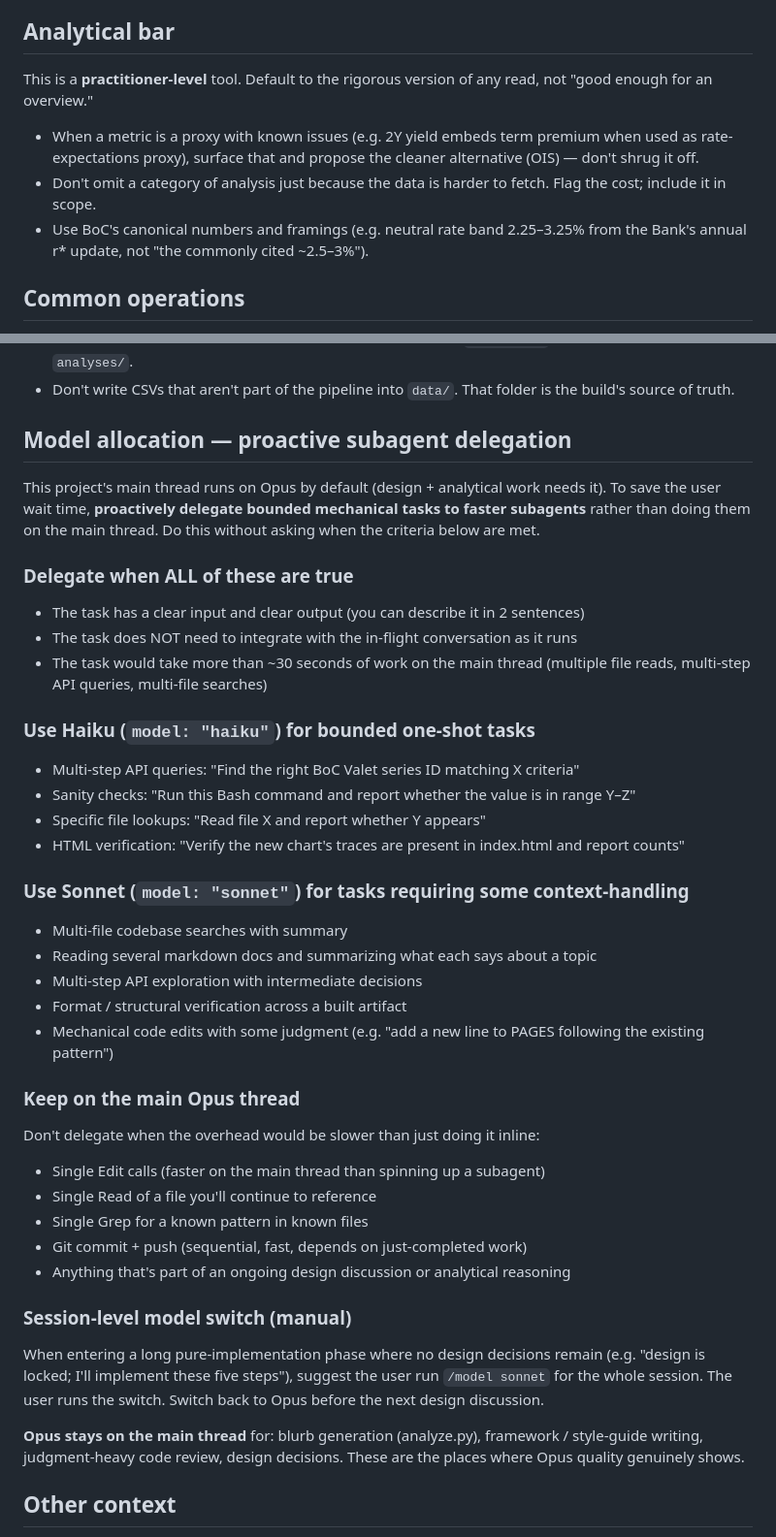
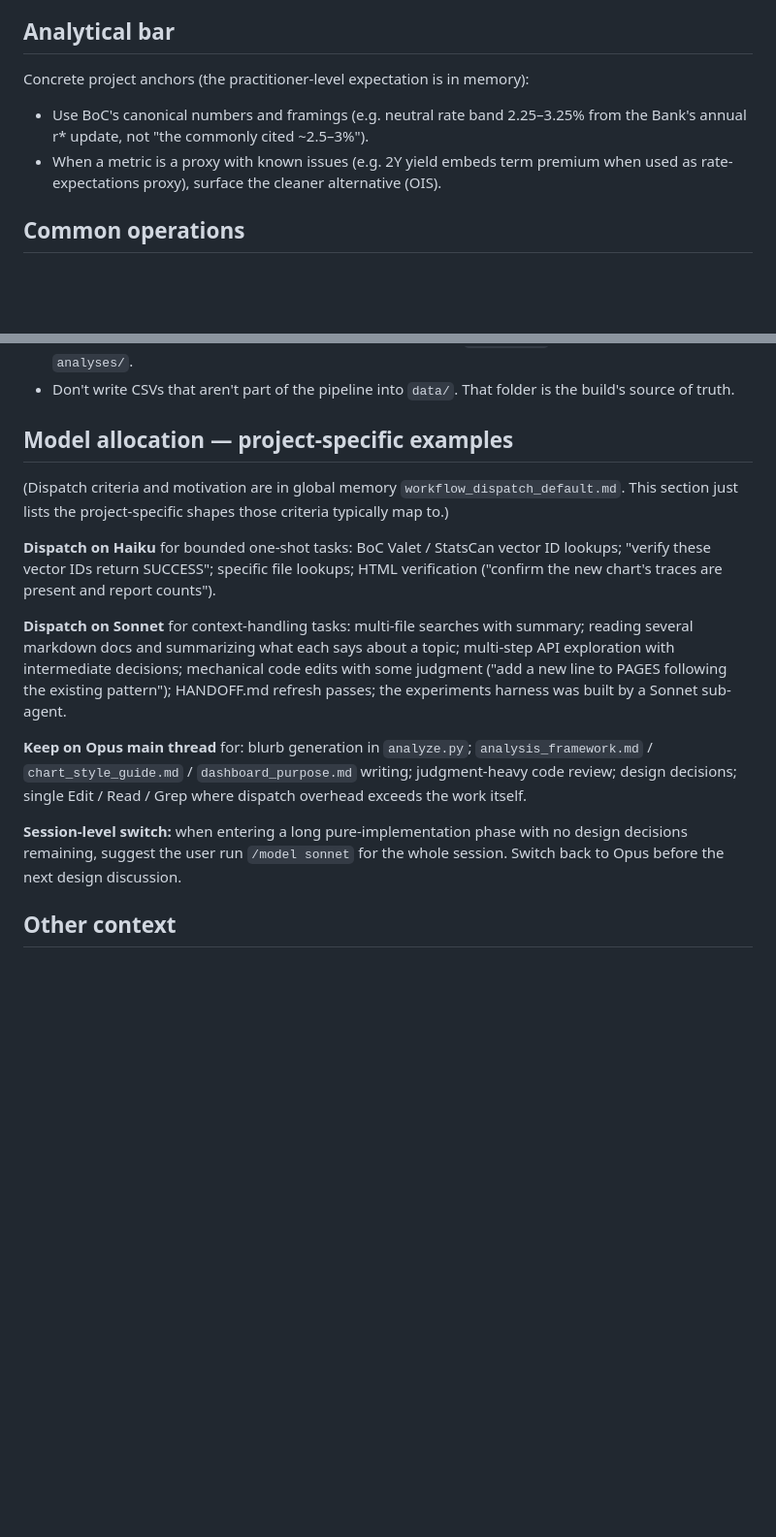
Before and after one commit to jayzhaomurray/boc-tracker, a Markdown page: CLAUDE.md, 2 parts joined by grey strips. Shown at 97% size. Rendered like a GitHub page; blank space fills up the shorter version.

Commit message:
CLAUDE.md: trim duplications with memory; add escape hatch for trivial edits
Per audit by another Claude instance, three places duplicated content
already carried by global or project memory files. Trims:

- Drop the "Three surfaces, three uses" workflow bullet — global
  memory feedback_argue_dont_menu.md carries the refined version.
- Compress Analytical bar from 5 lines to 3 — drop the
  "practitioner-level tool" framing line; project memory
  feedback_analytical_bar.md carries it. Keep the two concrete
  project-specific examples (neutral rate band; 2Y / OIS).
- Compress Model allocation from ~40 lines to ~10 — global memory
  workflow_dispatch_default.md carries the dispatch criteria and
  motivation. Keep the project-shaped Haiku/Sonnet/Opus examples
  (BoC Valet probes, vector verification, HANDOFF refresh, etc.).

Plus an escape hatch in First moves: for genuinely trivial edits
(typo fix, single comment, single color tweak, one-line text change),
skip the canonical reading. Anything touching logic, data, analytical
framing, or chart structure still earns the full pass.

Net: 101 → 72 lines.

Co-Authored-By: Claude Opus 4.7 (1M context) <noreply@anthropic.com>

```diff
--- a/CLAUDE.md
+++ b/CLAUDE.md
@@ -32,10 +33,9 @@ Read these documents in order before doing anything substantive. They are the so
 
 ## Analytical bar
 
-This is a **practitioner-level** tool. Default to the rigorous version of any read, not "good enough for an overview."
-- When a metric is a proxy with known issues (e.g. 2Y yield embeds term premium when used as rate-expectations proxy), surface that and propose the cleaner alternative (OIS) — don't shrug it off.
-- Don't omit a category of analysis just because the data is harder to fetch. Flag the cost; include it in scope.
+Concrete project anchors (the practitioner-level expectation is in memory):
 - Use BoC's canonical numbers and framings (e.g. neutral rate band 2.25–3.25% from the Bank's annual r* update, not "the commonly cited ~2.5–3%").
+- When a metric is a proxy with known issues (e.g. 2Y yield embeds term premium when used as rate-expectations proxy), surface the cleaner alternative (OIS).
 
 ## Common operations
 
@@ -53,45 +53,17 @@ This is a **practitioner-level** tool. Default to the rigorous version of any re
 - Don't write probe scripts at the project root — gitignored as `probe_*.py`. New probes go in `analyses/`.
 - Don't write CSVs that aren't part of the pipeline into `data/`. That folder is the build's source of truth.
 
-## Model allocation — proactive subagent delegation
+## Model allocation — project-specific examples
 
-This project's main thread runs on Opus by default (design + analytical work needs it). To save the user wait time, **proactively delegate bounded mechanical tasks to faster subagents** rather than doing them on the main thread. Do this without asking when the criteria below are met.
+(Dispatch criteria and motivation are in global memory `workflow_dispatch_default.md`. This section just lists the project-specific shapes those criteria typically map to.)
 
-### Delegate when ALL of these are true
+**Dispatch on Haiku** for bounded one-shot tasks: BoC Valet / StatsCan vector ID lookups; "verify these vector IDs return SUCCESS"; specific file lookups; HTML verification ("confirm the new chart's traces are present and report counts").
 
-- The task has a clear input and clear output (you can describe it in 2 sentences)
-- The task does NOT need to integrate with the in-flight conversation as it runs
-- The task would take more than ~30 seconds of work on the main thread (multiple file reads, multi-step API queries, multi-file searches)
+**Dispatch on Sonnet** for context-handling tasks: multi-file searches with summary; reading several markdown docs and summarizing what each says about a topic; multi-step API exploration with intermediate decisions; mechanical code edits with some judgment ("add a new line to PAGES following the existing pattern"); HANDOFF.md refresh passes; the experiments harness was built by a Sonnet sub-agent.
 
-### Use Haiku (`model: "haiku"`) for bounded one-shot tasks
+**Keep on Opus main thread** for: blurb generation in `analyze.py`; `analysis_framework.md` / `chart_style_guide.md` / `dashboard_purpose.md` writing; judgment-heavy code review; design decisions; single Edit / Read / Grep where dispatch overhead exceeds the work itself.
 
-- Multi-step API queries: "Find the right BoC Valet series ID matching X criteria"
-- Sanity checks: "Run this Bash command and report whether the value is in range Y–Z"
-- Specific file lookups: "Read file X and report whether Y appears"
-- HTML verification: "Verify the new chart's traces are present in index.html and report counts"
-
-### Use Sonnet (`model: "sonnet"`) for tasks requiring some context-handling
-
-- Multi-file codebase searches with summary
-- Reading several markdown docs and summarizing what each says about a topic
-- Multi-step API exploration with intermediate decisions
-- Format / structural verification across a built artifact
-- Mechanical code edits with some judgment (e.g. "add a new line to PAGES following the existing pattern")
-
-### Keep on the main Opus thread
-
-Don't delegate when the overhead would be slower than just doing it inline:
-- Single Edit calls (faster on the main thread than spinning up a subagent)
-- Single Read of a file you'll continue to reference
-- Single Grep for a known pattern in known files
-- Git commit + push (sequential, fast, depends on just-completed work)
-- Anything that's part of an ongoing design discussion or analytical reasoning
-
-### Session-level model switch (manual)
-
-When entering a long pure-implementation phase where no design decisions remain (e.g. "design is locked; I'll implement these five steps"), suggest the user run `/model sonnet` for the whole session. The user runs the switch. Switch back to Opus before the next design discussion.
-
-**Opus stays on the main thread** for: blurb generation (analyze.py), framework / style-guide writing, judgment-heavy code review, design decisions. These are the places where Opus quality genuinely shows.
+**Session-level switch:** when entering a long pure-implementation phase with no design decisions remaining, suggest the user run `/model sonnet` for the whole session. Switch back to Opus before the next design discussion.
 
 ## Other context
 
```
Also changed, not shown: other parts of CLAUDE.md (+2 -1 lines).
